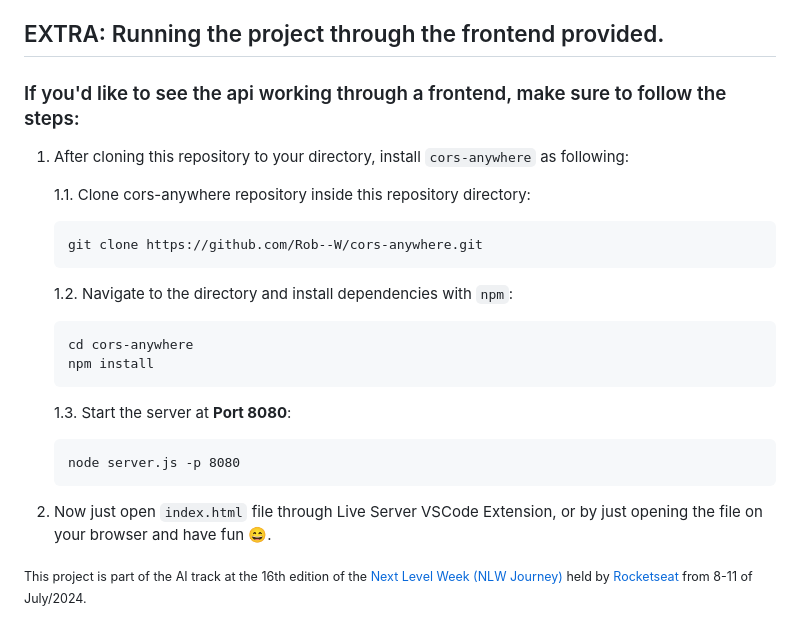
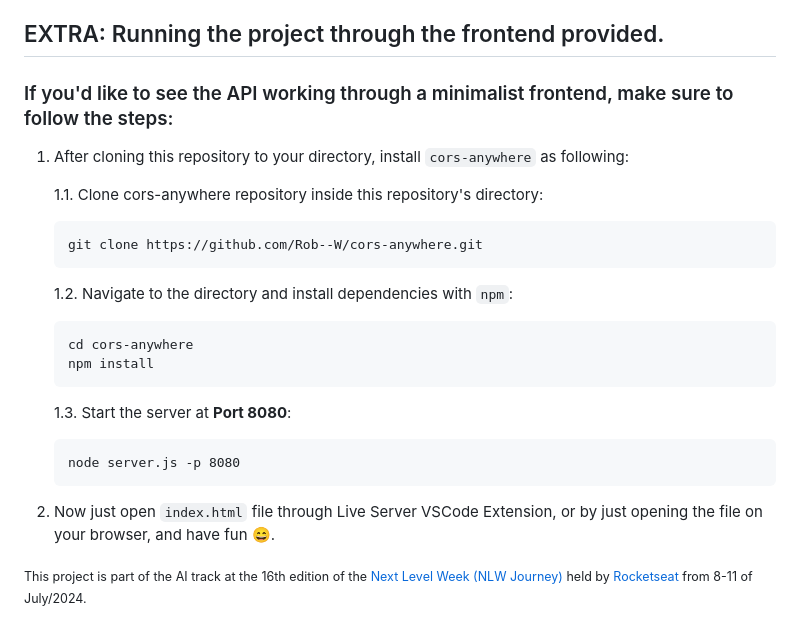
Before and after one commit to vitordcgomes/AI-travel-agent, a Markdown page: README.md, the part around the change. GitHub-like rendering.

````diff
--- a/README.md
+++ b/README.md
@@ -147,11 +147,11 @@
 
 ## EXTRA: Running the project through the frontend provided.
 
-### If you'd like to see the api working through a frontend, make sure to follow the steps:
+### If you'd like to see the API working through a minimalist frontend, make sure to follow the steps:
 
   1. After cloning this repository to your directory, install `cors-anywhere` as following:
 
-     1.1. Clone cors-anywhere repository inside this repository directory:
+     1.1. Clone cors-anywhere repository inside this repository's directory:
      ```
      git clone https://github.com/Rob--W/cors-anywhere.git
      ```
@@ -165,7 +165,7 @@
      node server.js -p 8080
      ```
 
-  2.  Now just open `index.html` file through Live Server VSCode Extension, or by just opening the file on your browser and have fun 😄.
+  2.  Now just open `index.html` file through Live Server VSCode Extension, or by just opening the file on your browser, and have fun 😄.
 
 
 
````
